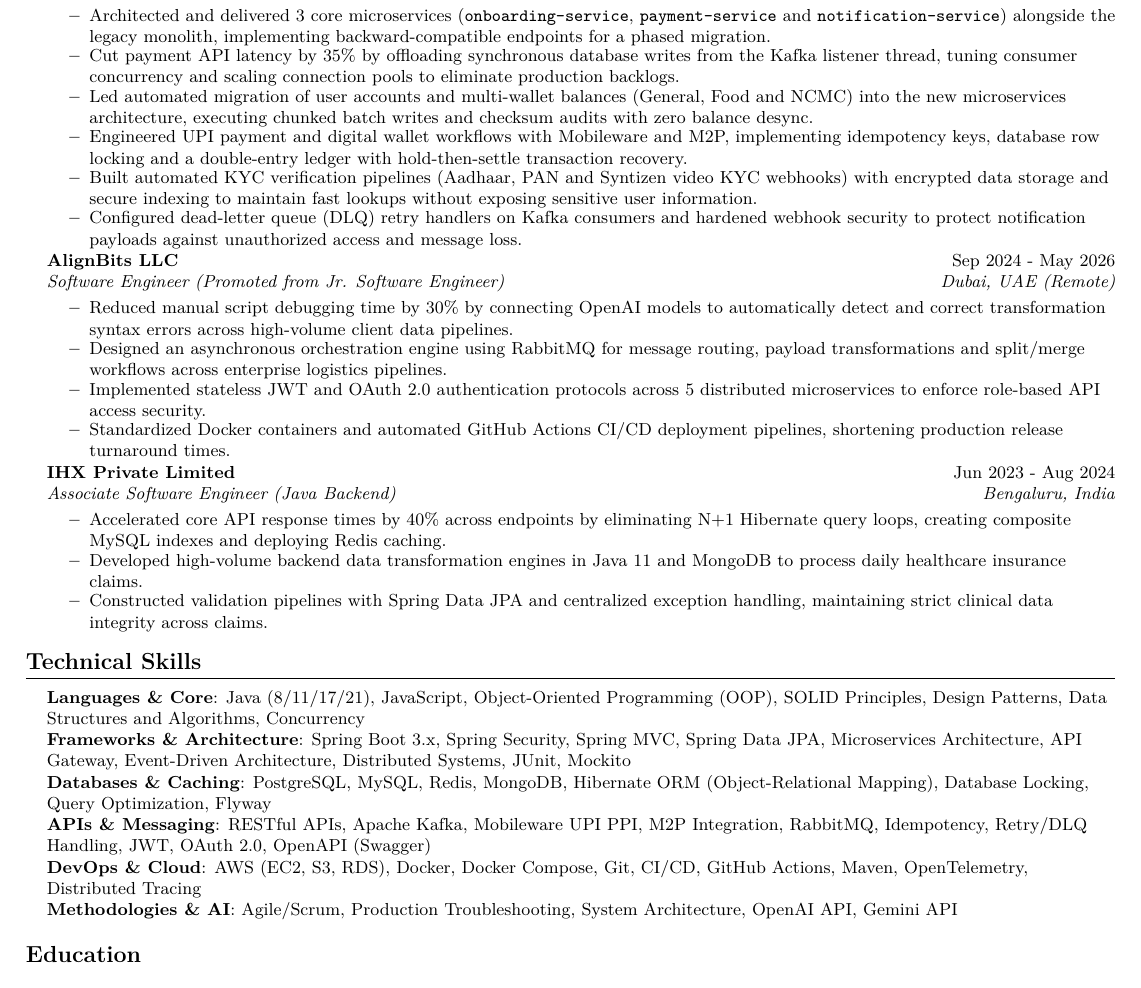
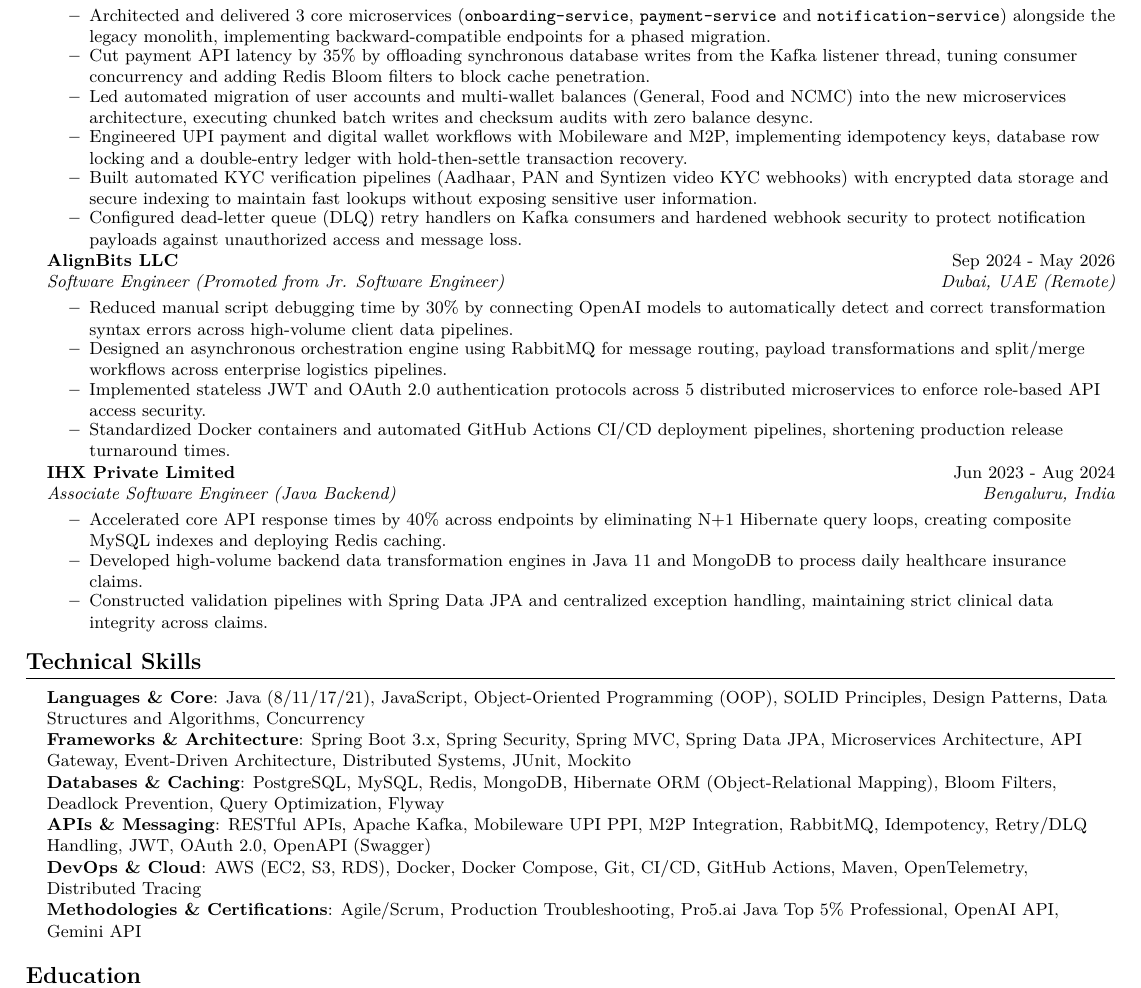
Before and after one commit to Shubh2-0/Shubh2-0.github.io, a LaTeX CV (resume.tex): part of the page, cut so that both start at the same text. Compiled offline with pdfLaTeX.

Commit message:
docs: finalize human-written ATS resume with Bloom filters and Pro5.ai credentials

```diff
--- a/resume.tex
+++ b/resume.tex
@@ -78,7 +78,7 @@
       {Java Spring Boot Developer / Backend Engineer}{Noida, Uttar Pradesh, India}
       \resumeItemListStart
         \resumeItem{Architected and delivered 3 core microservices (\texttt{onboarding-service}, \texttt{payment-service} and \texttt{notification-service}) alongside the legacy monolith, implementing backward-compatible endpoints for a phased migration.}
-        \resumeItem{Cut payment API latency by 35\% by offloading synchronous database writes from the Kafka listener thread, tuning consumer concurrency and scaling connection pools to eliminate production backlogs.}
+        \resumeItem{Cut payment API latency by 35\% by offloading synchronous database writes from the Kafka listener thread, tuning consumer concurrency and adding Redis Bloom filters to block cache penetration.}
         \resumeItem{Led automated migration of user accounts and multi-wallet balances (General, Food and NCMC) into the new microservices architecture, executing chunked batch writes and checksum audits with zero balance desync.}
         \resumeItem{Engineered UPI payment and digital wallet workflows with Mobileware and M2P, implementing idempotency keys, database row locking and a double-entry ledger with hold-then-settle transaction recovery.}
         \resumeItem{Built automated KYC verification pipelines (Aadhaar, PAN and Syntizen video KYC webhooks) with encrypted data storage and secure indexing to maintain fast lookups without exposing sensitive user information.}
@@ -111,10 +111,10 @@
     \item{
      \textbf{Languages \& Core}{: Java (8/11/17/21), JavaScript, Object-Oriented Programming (OOP), SOLID Principles, Design Patterns, Data Structures and Algorithms, Concurrency} \\
      \textbf{Frameworks \& Architecture}{: Spring Boot 3.x, Spring Security, Spring MVC, Spring Data JPA, Microservices Architecture, API Gateway, Event-Driven Architecture, Distributed Systems, JUnit, Mockito} \\
-     \textbf{Databases \& Caching}{: PostgreSQL, MySQL, Redis, MongoDB, Hibernate ORM (Object-Relational Mapping), Database Locking, Query Optimization, Flyway} \\
+     \textbf{Databases \& Caching}{: PostgreSQL, MySQL, Redis, MongoDB, Hibernate ORM (Object-Relational Mapping), Bloom Filters, Deadlock Prevention, Query Optimization, Flyway} \\
      \textbf{APIs \& Messaging}{: RESTful APIs, Apache Kafka, Mobileware UPI PPI, M2P Integration, RabbitMQ, Idempotency, Retry/DLQ Handling, JWT, OAuth 2.0, OpenAPI (Swagger)} \\
      \textbf{DevOps \& Cloud}{: AWS (EC2, S3, RDS), Docker, Docker Compose, Git, CI/CD, GitHub Actions, Maven, OpenTelemetry, Distributed Tracing} \\
-     \textbf{Methodologies \& AI}{: Agile/Scrum, Production Troubleshooting, System Architecture, OpenAI API, Gemini API}
+     \textbf{Methodologies \& Certifications}{: Agile/Scrum, Production Troubleshooting, Pro5.ai Java Top 5\% Professional, OpenAI API, Gemini API}
     }
  \end{itemize}
 
```
